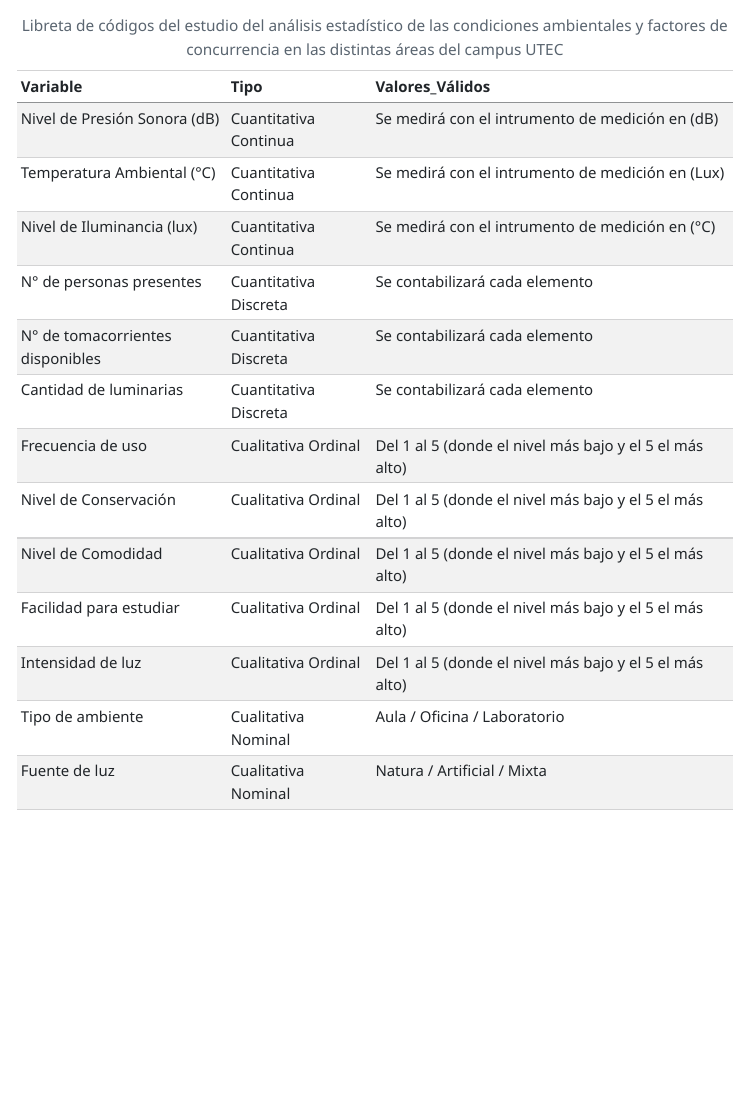
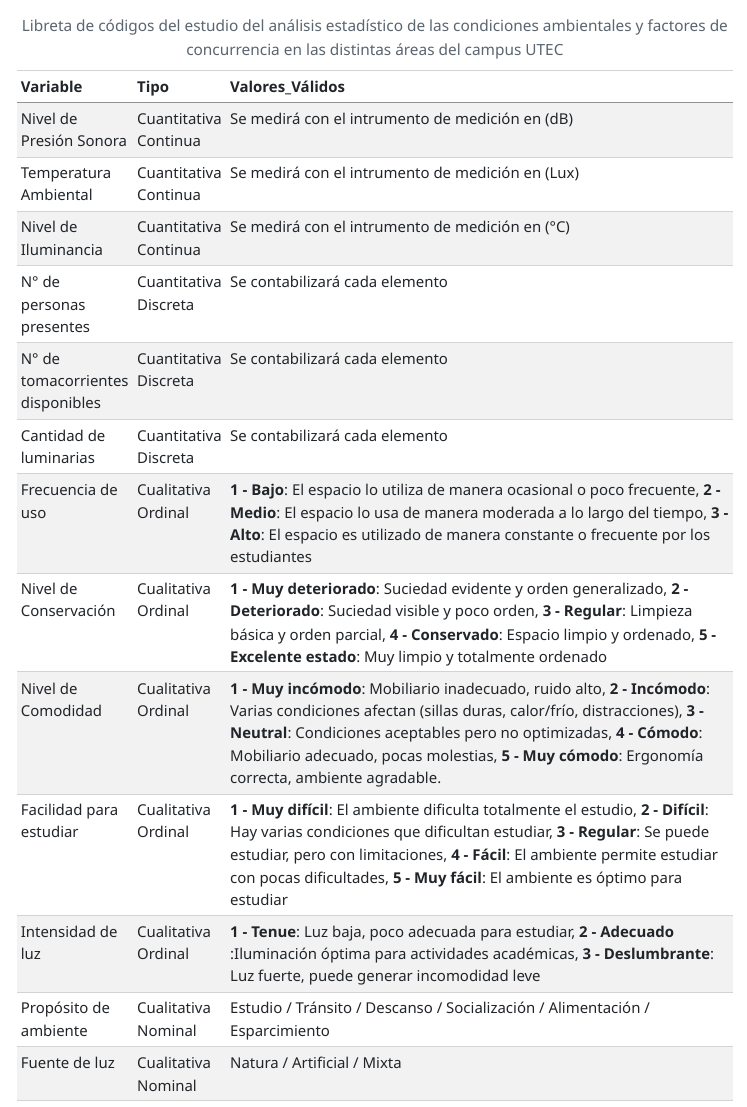
Before and after one commit to miguelvillenab-afk/Proyecto_R, a Quarto document (Avance_1.qmd): the page in a window 1100 px wide, from 3160 px down. The pictures show the output file Avance_1.html that the author committed with the source, opened offline; menus at the side of the page are left out.

Commit message:
Cambios en el Avance1 listo

````diff
--- a/Avance_1.qmd
+++ b/Avance_1.qmd
@@ -81,7 +81,7 @@ Todos los grupos **participarán en la recolección de datos**, contribuyendo a
 
 ```{r echo=FALSE}
 libreta_codigos <- data.frame(
-  Variable = c("Nivel de Presión Sonora (dB)", "Temperatura Ambiental (°C)", "Nivel de Iluminancia (lux)", "N° de personas presentes", "N° de tomacorrientes disponibles", "Cantidad de luminarias", "Frecuencia de uso","Nivel de Conservación", "Nivel de Comodidad", "Facilidad para estudiar", "Intensidad de luz", "Tipo de ambiente", "Fuente de luz","Fuente de ruido","Distractores"),
+  Variable = c("Nivel de Presión Sonora", "Temperatura Ambiental", "Nivel de Iluminancia", "N° de personas presentes", "N° de tomacorrientes disponibles", "Cantidad de luminarias", "Frecuencia de uso","Nivel de Conservación", "Nivel de Comodidad", "Facilidad para estudiar", "Intensidad de luz", "Propósito de ambiente", "Fuente de luz","Fuente de ruido","Distractores"),
   Tipo = c("Cuantitativa Continua", "Cuantitativa Continua", "Cuantitativa Continua", "Cuantitativa  Discreta", "Cuantitativa  Discreta", "Cuantitativa  Discreta", "Cualitativa Ordinal", "Cualitativa Ordinal","Cualitativa Ordinal","Cualitativa Ordinal","Cualitativa    Ordinal","Cualitativa  Nominal","Cualitativa  Nominal","Cualitativa  Nominal","Cualitativa  Nominal"),
   Valores_Válidos = c(
     "Se medirá con el intrumento de medición en (dB)",
@@ -90,5 +90,14 @@ libreta_codigos <- data.frame(
     "Se contabilizará cada elemento",
     "Se contabilizará cada elemento",
     "Se contabilizará cada elemento",
-    "Del 1 al 5 (donde el  nivel más bajo y el 5 el más alto)",
-    "Del 1 al 5 (donde el  nivel más bajo y el 5 el más alto)","Del 1 al 5 (donde el  nivel más bajo y el 5 el más alto)","Del 1 al 5 (donde el  nivel más bajo y el 5 el más alto)","Del 1 al 5 (donde el  nivel más bajo y el 5 el más alto)","Aula / Oficina / Laboratorio","Natura / Artificial / Mixta","Tráfico / Charla / Obras / Pasillos","Auditivos / Visuales / Tecnológicos / Olfativos"
+    "**1 - Bajo**: El espacio lo utiliza de manera ocasional o poco frecuente, **2 - Medio**: El espacio lo usa de manera moderada a lo largo del tiempo, **3 - Alto**: El espacio es utilizado de manera constante o frecuente por los estudiantes",
+
+    "**1 - Muy deteriorado**: Suciedad evidente y orden generalizado, **2 - Deteriorado**: Suciedad visible y poco orden, **3 - Regular**: Limpieza básica y orden parcial, **4 - Conservado**: Espacio limpio y ordenado, **5 - Excelente estado**: Muy limpio y totalmente ordenado",
+
+    "**1 - Muy incómodo**:  Mobiliario inadecuado, ruido alto, **2 - Incómodo**: Varias condiciones afectan (sillas duras, calor/frío, distracciones), **3 - Neutral**:  Condiciones aceptables pero no optimizadas, **4 - Cómodo**: Mobiliario adecuado, pocas molestias, **5 - Muy cómodo**: Ergonomía correcta, ambiente agradable.",
+
+    "**1 - Muy difícil**: El ambiente dificulta totalmente el estudio, **2 - Difícil**: Hay varias condiciones que dificultan estudiar, **3 - Regular**: Se puede estudiar, pero con limitaciones, **4 - Fácil**:  El ambiente permite estudiar con pocas dificultades, **5 - Muy fácil**: El ambiente es óptimo para estudiar",
+
+    "**1 - Tenue**: Luz baja, poco adecuada para estudiar, **2 - Adecuado** :Iluminación óptima para actividades académicas, **3 - Deslumbrante**: Luz fuerte, puede generar incomodidad leve",
+    "Estudio / Tránsito / Descanso / Socialización / Alimentación / Esparcimiento",
+    "Natura / Artificial / Mixta",
````
Also changed, not shown: Avance_1.html, Avance_1.qmd (2 more changed lines).
